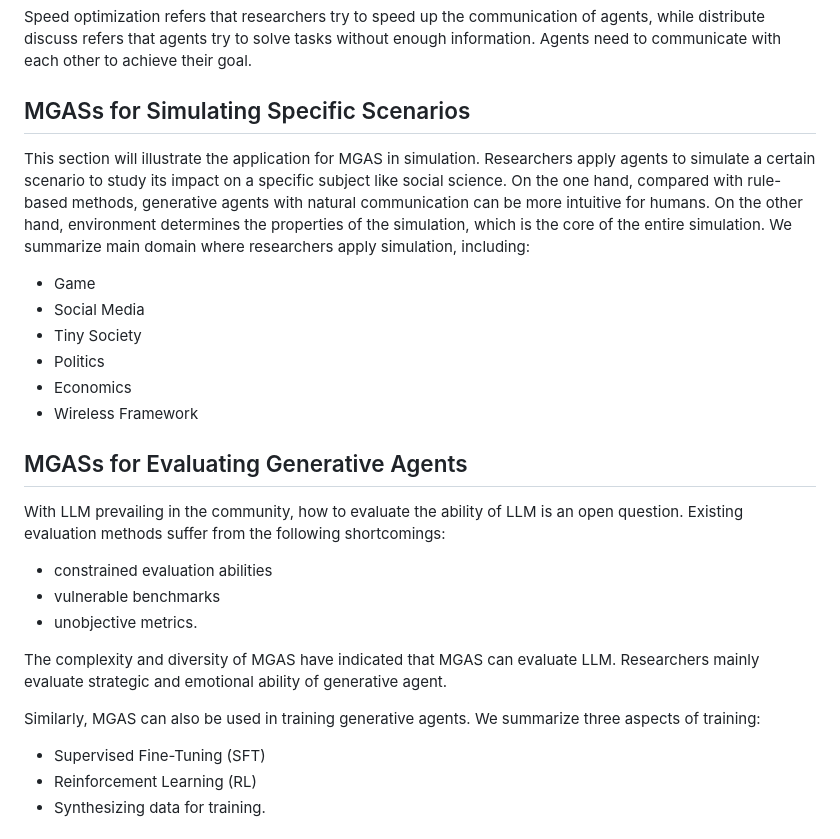
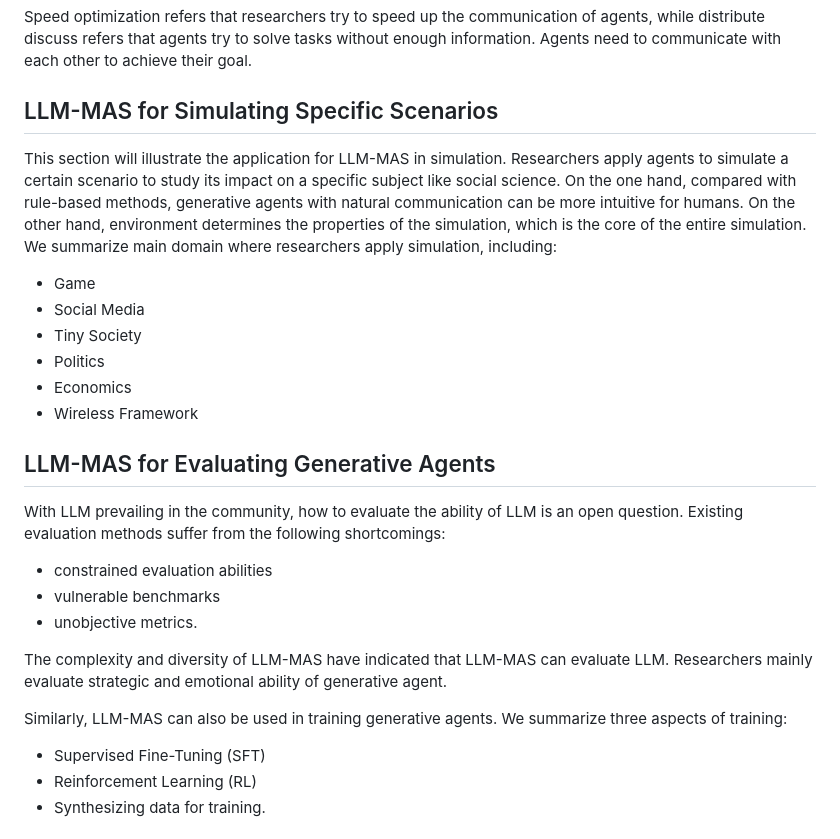
Before and after one commit to bianhua-12/Multi-generative_Agent_System_survey, a Markdown page: README.md, the part around the change printed below. Rendered like a GitHub page.

```diff
--- a/README.md
+++ b/README.md
@@ -38,9 +49,9 @@ We summarize two aspects in Communication Optimization, including:
 
 Speed optimization refers that researchers try to speed up the communication of agents, while distribute discuss refers that agents try to solve tasks without enough information. Agents need to communicate with each other to achieve their goal.
 
-## MGASs for Simulating Specific Scenarios
+## LLM-MAS for Simulating Specific Scenarios
 
-This section will illustrate the application for MGAS in simulation. Researchers apply agents to simulate a certain scenario to study its impact on a specific subject like social science. On the one hand, compared with rule-based methods, generative agents with natural  communication can be more intuitive for humans. On the other hand, environment determines the properties of the simulation, which is the core of the entire simulation. We summarize main domain where researchers apply simulation, including:
+This section will illustrate the application for LLM-MAS in simulation. Researchers apply agents to simulate a certain scenario to study its impact on a specific subject like social science. On the one hand, compared with rule-based methods, generative agents with natural  communication can be more intuitive for humans. On the other hand, environment determines the properties of the simulation, which is the core of the entire simulation. We summarize main domain where researchers apply simulation, including:
 
 - Game
 - Social Media
@@ -49,7 +60,7 @@ This section will illustrate the application for MGAS in simulation. Researchers
 - Economics
 - Wireless Framework
 
-## MGASs for Evaluating Generative Agents
+## LLM-MAS for Evaluating Generative Agents
 
 With LLM prevailing in the community, how to evaluate the ability of LLM is an open question. Existing evaluation methods suffer from the following shortcomings:
 
@@ -57,9 +68,9 @@ With LLM prevailing in the community, how to evaluate the ability of LLM is an o
 - vulnerable benchmarks
 - unobjective metrics.
 
-The complexity and diversity of MGAS have indicated that MGAS can evaluate LLM. Researchers mainly evaluate strategic and emotional ability of generative agent.
+The complexity and diversity of LLM-MAS have indicated that LLM-MAS can evaluate LLM. Researchers mainly evaluate strategic and emotional ability of generative agent.
 
-Similarly, MGAS can also be used in training generative agents. We summarize three aspects of training:
+Similarly, LLM-MAS can also be used in training generative agents. We summarize three aspects of training:
 
 - Supervised Fine-Tuning (SFT)
 - Reinforcement Learning (RL)
```
Also changed, not shown: other parts of README.md (+20 -9 lines), figures/image.png (added), figures/mgas.png (deleted).
